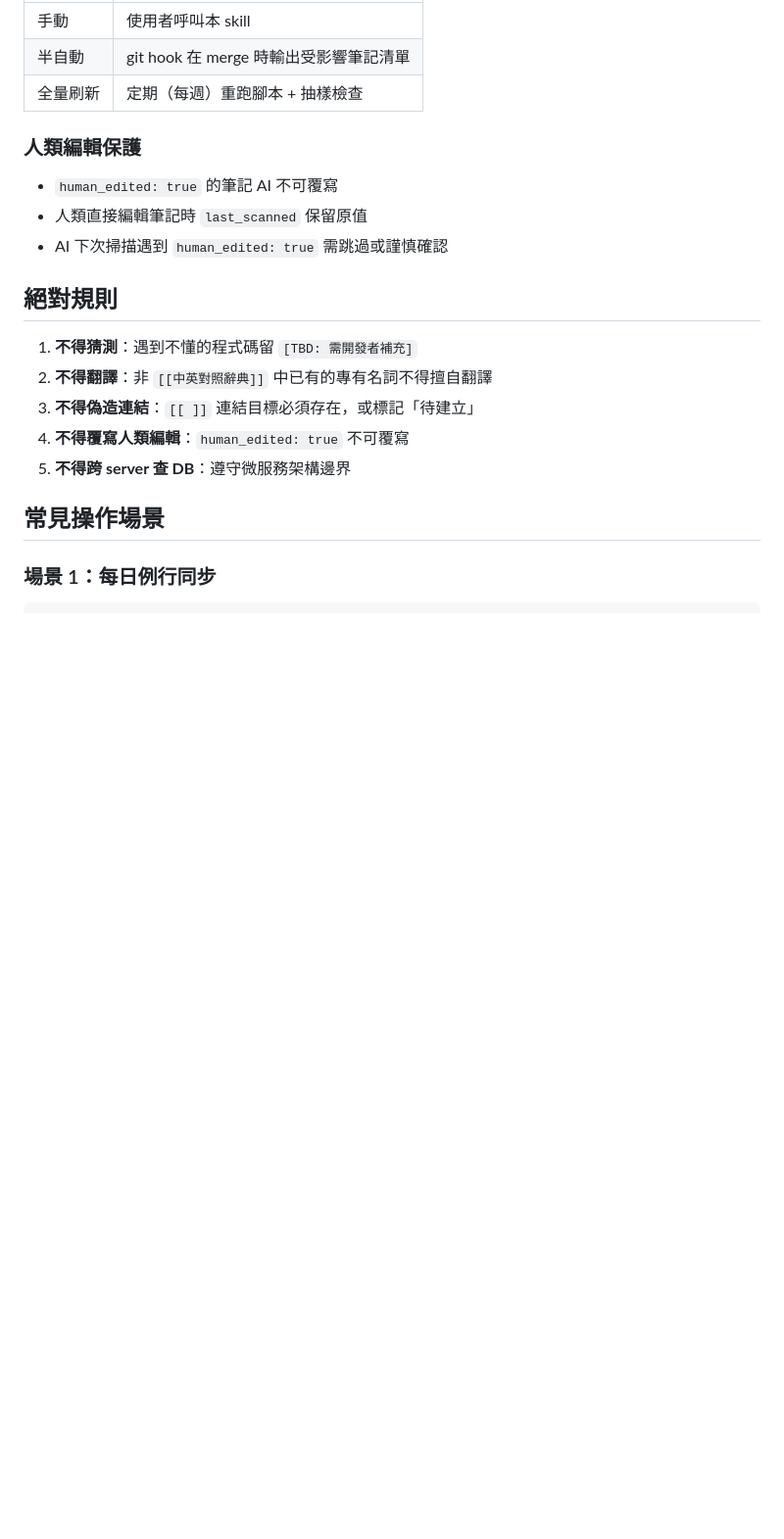
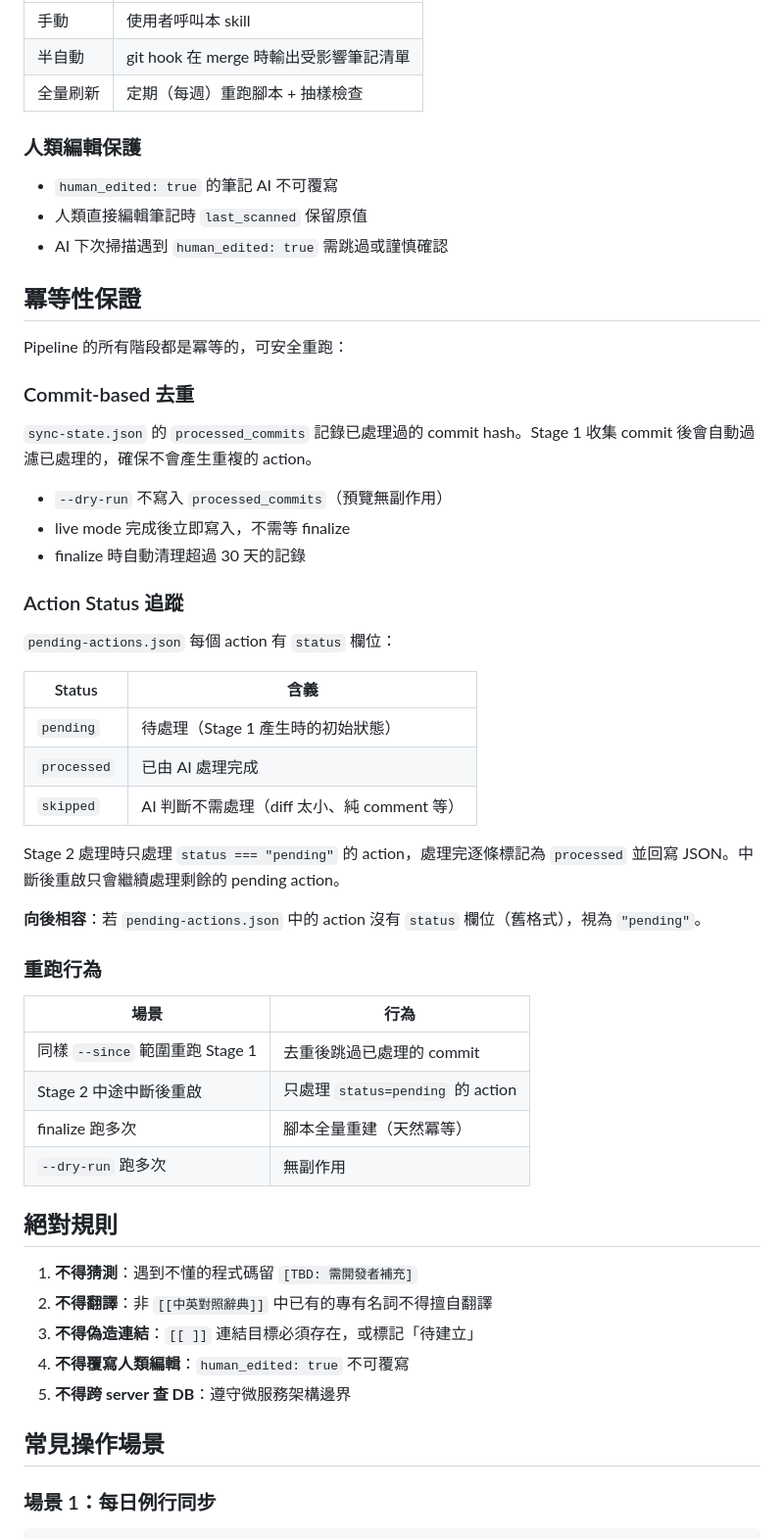
Before and after one commit to samjp6jp69898/aladdin_ai, a Markdown page: skills/codebase-sync/SKILL.md, the part around the change. Shown at 98% size. GitHub-like rendering; blank space fills up the shorter version.

Commit message:
docs(codebase-sync): add idempotency section to SKILL.md

```diff
--- a/skills/codebase-sync/SKILL.md
+++ b/skills/codebase-sync/SKILL.md
@@ -124,6 +124,41 @@ bun run sync-from-git.ts --finalize
 - 人類直接編輯筆記時 `last_scanned` 保留原值
 - AI 下次掃描遇到 `human_edited: true` 需跳過或謹慎確認
 
+## 冪等性保證
+
+Pipeline 的所有階段都是冪等的，可安全重跑：
+
+### Commit-based 去重
+
+`sync-state.json` 的 `processed_commits` 記錄已處理過的 commit hash。Stage 1 收集 commit 後會自動過濾已處理的，確保不會產生重複的 action。
+
+- `--dry-run` 不寫入 `processed_commits`（預覽無副作用）
+- live mode 完成後立即寫入，不需等 finalize
+- finalize 時自動清理超過 30 天的記錄
+
+### Action Status 追蹤
+
+`pending-actions.json` 每個 action 有 `status` 欄位：
+
+| Status | 含義 |
+|--------|------|
+| `pending` | 待處理（Stage 1 產生時的初始狀態） |
+| `processed` | 已由 AI 處理完成 |
+| `skipped` | AI 判斷不需處理（diff 太小、純 comment 等） |
+
+Stage 2 處理時只處理 `status === "pending"` 的 action，處理完逐條標記為 `processed` 並回寫 JSON。中斷後重啟只會繼續處理剩餘的 pending action。
+
+**向後相容**：若 `pending-actions.json` 中的 action 沒有 `status` 欄位（舊格式），視為 `"pending"`。
+
+### 重跑行為
+
+| 場景 | 行為 |
+|------|------|
+| 同樣 `--since` 範圍重跑 Stage 1 | 去重後跳過已處理的 commit |
+| Stage 2 中途中斷後重啟 | 只處理 `status=pending` 的 action |
+| finalize 跑多次 | 腳本全量重建（天然冪等） |
+| `--dry-run` 跑多次 | 無副作用 |
+
 ## 絕對規則
 
 1. **不得猜測**：遇到不懂的程式碼留 `[TBD: 需開發者補充]`
```
